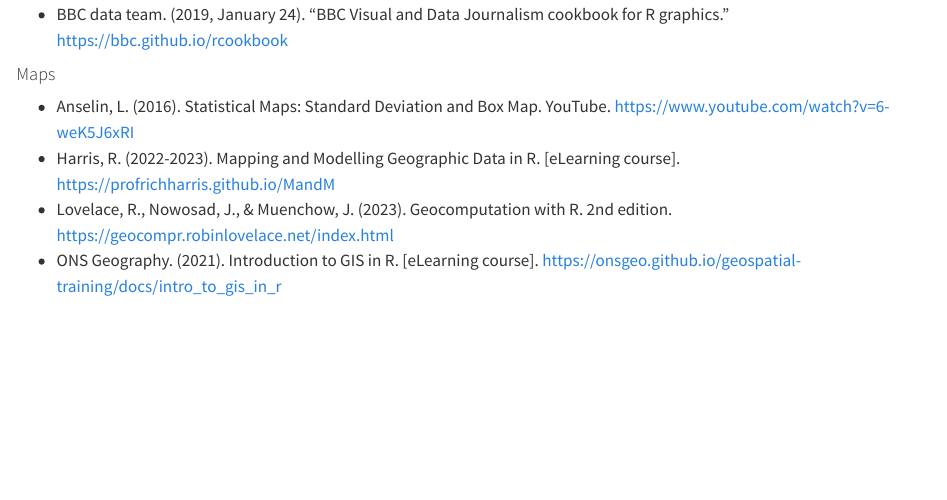
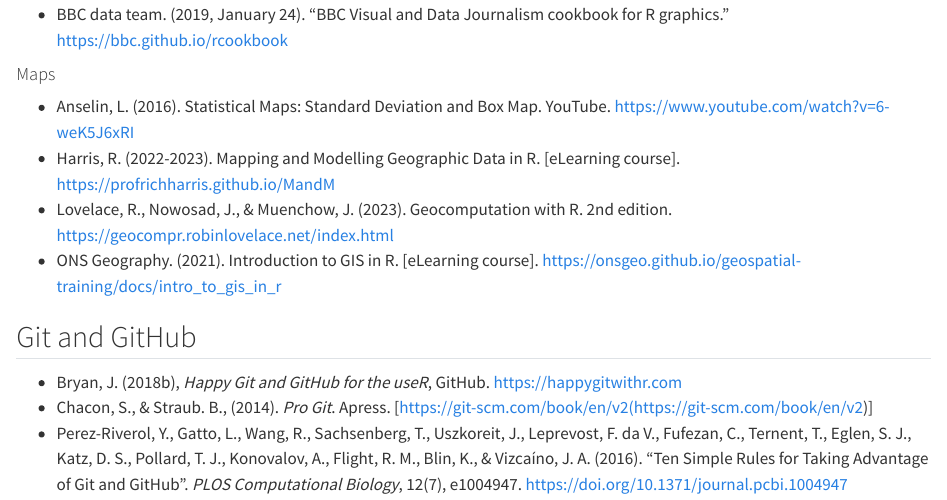
Before and after one commit to tech-acs/r4vs, a Quarto document (resources.qmd): the page in a window 1100 px wide, from 1460 px down. Rendered offline with R 4.5, knitr and Pandoc in place of Quarto, with nearby package versions.

Commit message:
Git references

```diff
--- a/resources.qmd
+++ b/resources.qmd
@@ -39,3 +39,8 @@
 - Harris, R. (2022-2023). Mapping and Modelling Geographic Data in R. [eLearning course]. [https://profrichharris.github.io/MandM](https://profrichharris.github.io/MandM)
 - Lovelace, R., Nowosad, J., & Muenchow, J. (2023). Geocomputation with R. 2nd edition. [https://geocompr.robinlovelace.net/index.html](https://geocompr.robinlovelace.net/index.html)
 - ONS Geography. (2021). Introduction to GIS in R. [eLearning course]. [https://onsgeo.github.io/geospatial-training/docs/intro_to_gis_in_r](https://onsgeo.github.io/geospatial-training/docs/intro_to_gis_in_r)
+
+## Git and GitHub
+- Bryan, J. (2018b), *Happy Git and GitHub for the useR*, GitHub. [https://happygitwithr.com](https://happygitwithr.com)
+- Chacon, S., & Straub. B., (2014). *Pro Git*. Apress. [https://git-scm.com/book/en/v2(https://git-scm.com/book/en/v2)]
+- Perez-Riverol, Y., Gatto, L., Wang, R., Sachsenberg, T., Uszkoreit, J., Leprevost, F. da V., Fufezan, C., Ternent, T., Eglen, S. J., Katz, D. S., Pollard, T. J., Konovalov, A., Flight, R. M., Blin, K., & Vizcaíno, J. A. (2016). "Ten Simple Rules for Taking Advantage of Git and GitHub". *PLOS Computational Biology*, 12(7), e1004947. [https://doi.org/10.1371/journal.pcbi.1004947](https://doi.org/10.1371/journal.pcbi.1004947)
```
